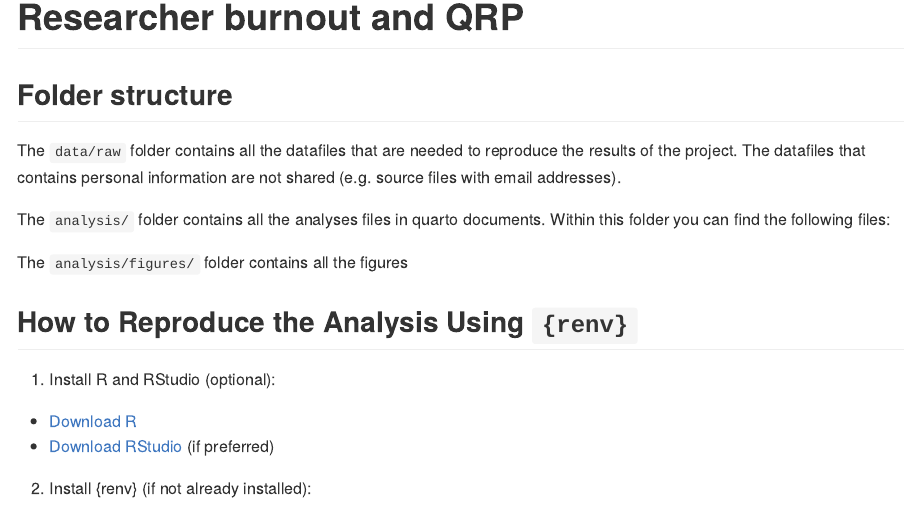
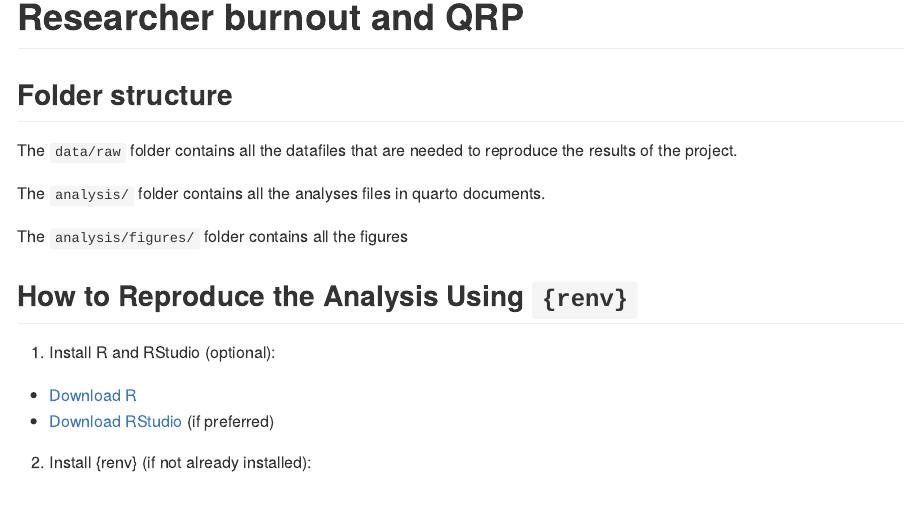
Before and after one commit to DianovicsZsimi/Researcher-burnout-and-QRP, an R Markdown document (README.Rmd): the page in a window 1100 px wide, from its top. The pictures show the output file README.md that the author committed with the source, drawn offline in the style of GitHub.

Commit message:
update readme

```diff
--- a/README.Rmd
+++ b/README.Rmd
@@ -19,9 +19,9 @@ knitr::opts_chunk$set(
 
 ## Folder structure
 
-The `data/raw` folder contains all the datafiles that are needed to reproduce the results of the project. The datafiles that contains personal information are not shared (e.g. source files with email addresses).
+The `data/raw` folder contains all the datafiles that are needed to reproduce the results of the project.
 
-The `analysis/` folder contains all the analyses files in quarto documents. Within this folder you can find the following files:
+The `analysis/` folder contains all the analyses files in quarto documents.
 
 The `analysis/figures/` folder contains all the figures
 
```
Also changed, not shown: README.md, README.Rmd (5 more changed lines).
